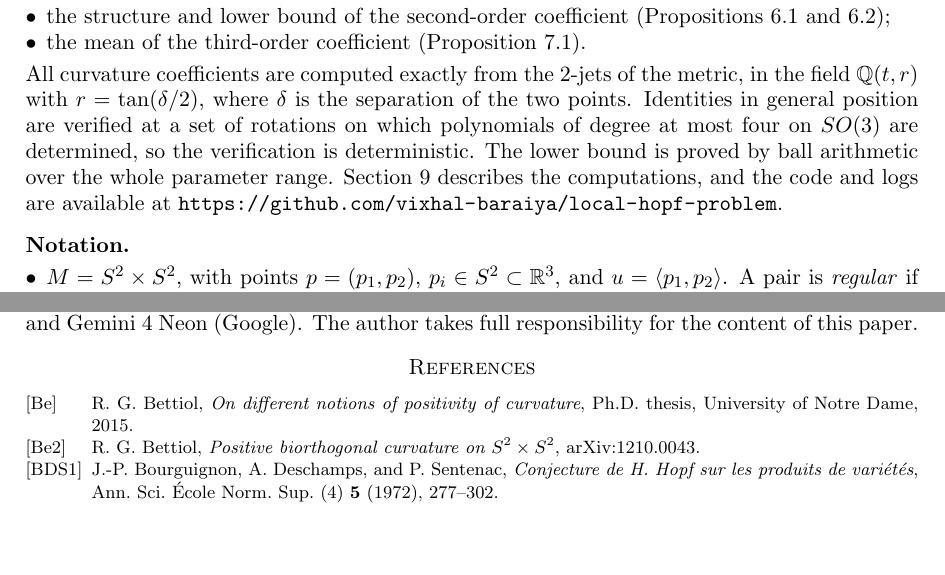
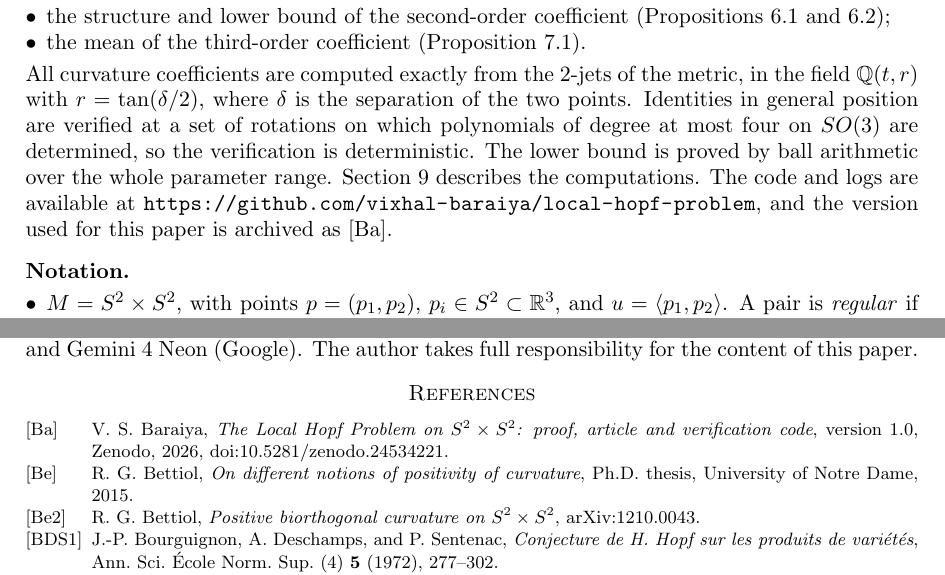
Before and after one commit to TeddyAlbina/local-hopf-problem, a LaTeX paper (paper/local-hopf.tex): two parts of pages 2 and 13 of 13, joined at a grey line, cut so that both start at the same text, the shorter picture padded with empty space. Compiled offline with pdfLaTeX.

Commit message:
Cite the Zenodo archive
Add the DOI badge and citation section to the README, the DOIs to
CITATION.cff, and the archived v1.0 to the article's bibliography.

```diff
--- a/paper/local-hopf.tex
+++ b/paper/local-hopf.tex
@@ -29,6 +29,7 @@
 \newcommand{\sym}{\odot}
 \newcommand{\fl}{^{\flat}}
 \newcommand{\codeurl}{\url{https://github.com/vixhal-baraiya/local-hopf-problem}}
+\newcommand{\codedoi}{\href{https://doi.org/10.5281/zenodo.24534221}{doi:10.5281/zenodo.24534221}}
 
 \title{The Local Hopf Problem on \texorpdfstring{$S^2\times S^2$}{S2 x S2}}
 
@@ -105,7 +106,7 @@ Two statements are proved with the computer:
 \item the structure and lower bound of the second-order coefficient (Propositions~\ref{prop:structure} and~\ref{prop:bound});
 \item the mean of the third-order coefficient (Proposition~\ref{prop:cubic}).
 \end{itemize}
-All curvature coefficients are computed exactly from the $2$-jets of the metric, in the field $\Q(t,r)$ with $r=\tan(\delta/2)$, where $\delta$ is the separation of the two points. Identities in general position are verified at a set of rotations on which polynomials of degree at most four on $SO(3)$ are determined, so the verification is deterministic. The lower bound is proved by ball arithmetic over the whole parameter range. Section~\ref{sec:computer} describes the computations, and the code and logs are available at \codeurl.
+All curvature coefficients are computed exactly from the $2$-jets of the metric, in the field $\Q(t,r)$ with $r=\tan(\delta/2)$, where $\delta$ is the separation of the two points. Identities in general position are verified at a set of rotations on which polynomials of degree at most four on $SO(3)$ are determined, so the verification is deterministic. The lower bound is proved by ball arithmetic over the whole parameter range. Section~\ref{sec:computer} describes the computations. The code and logs are available at \codeurl, and the version used for this paper is archived as \cite{code}.
 
 \subsection*{Notation}
 \begin{itemize}[leftmargin=*]
@@ -575,6 +576,9 @@ The construction, the proofs, the verification code and the exposition were deve
 
 \begin{thebibliography}{BDS2}
 
+\bibitem[Ba]{code}
+V.~S. Baraiya, \emph{The Local Hopf Problem on $S^2\times S^2$: proof, article and verification code}, version~1.0, Zenodo, 2026, \codedoi.
+
 \bibitem[Be]{Be}
 R.~G. Bettiol, \emph{On different notions of positivity of curvature}, Ph.D. thesis, University of Notre Dame, 2015.
 
```
Also changed, not shown: README.md, paper/local-hopf.pdf, paper/local-hopf.tex (2 more changed lines), 1 other file.
